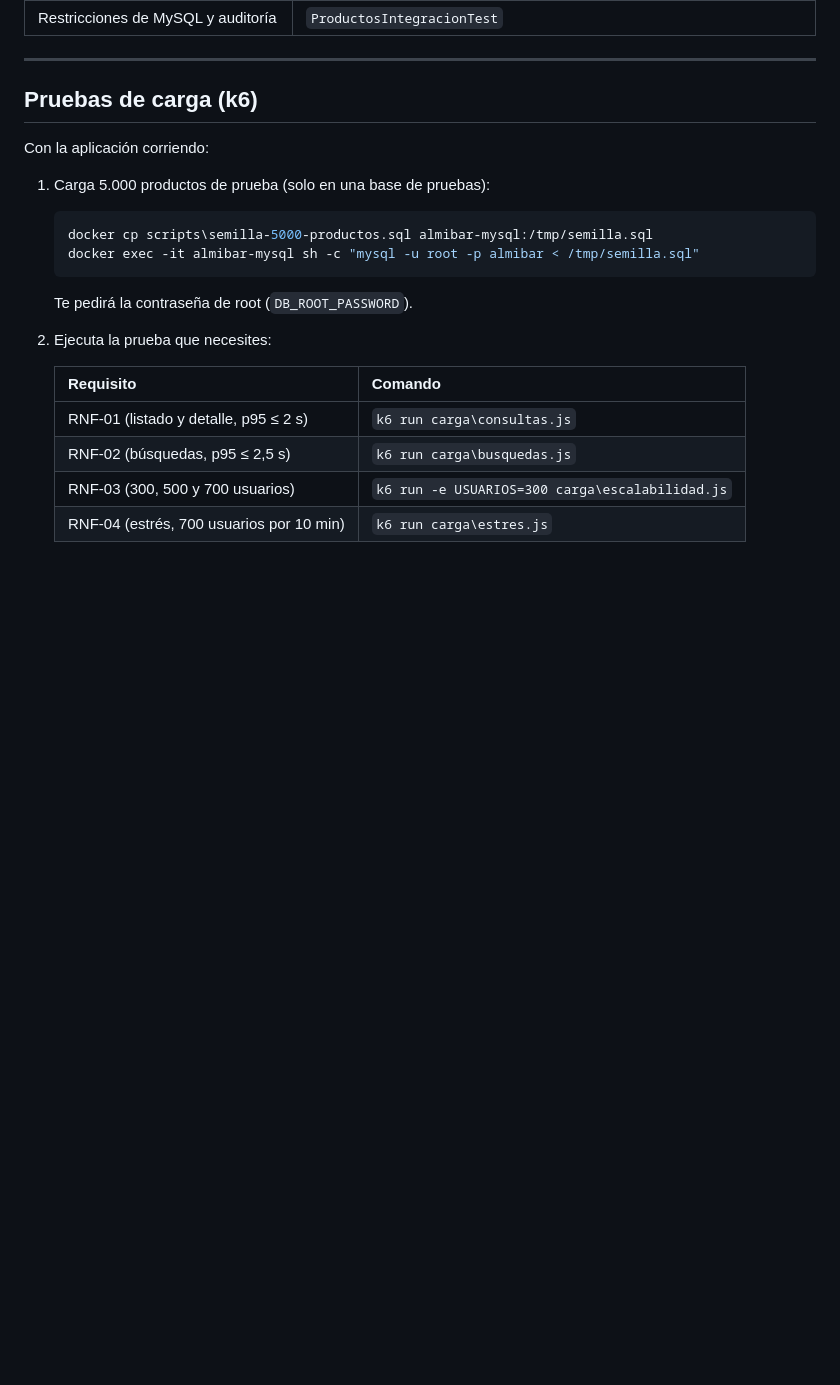
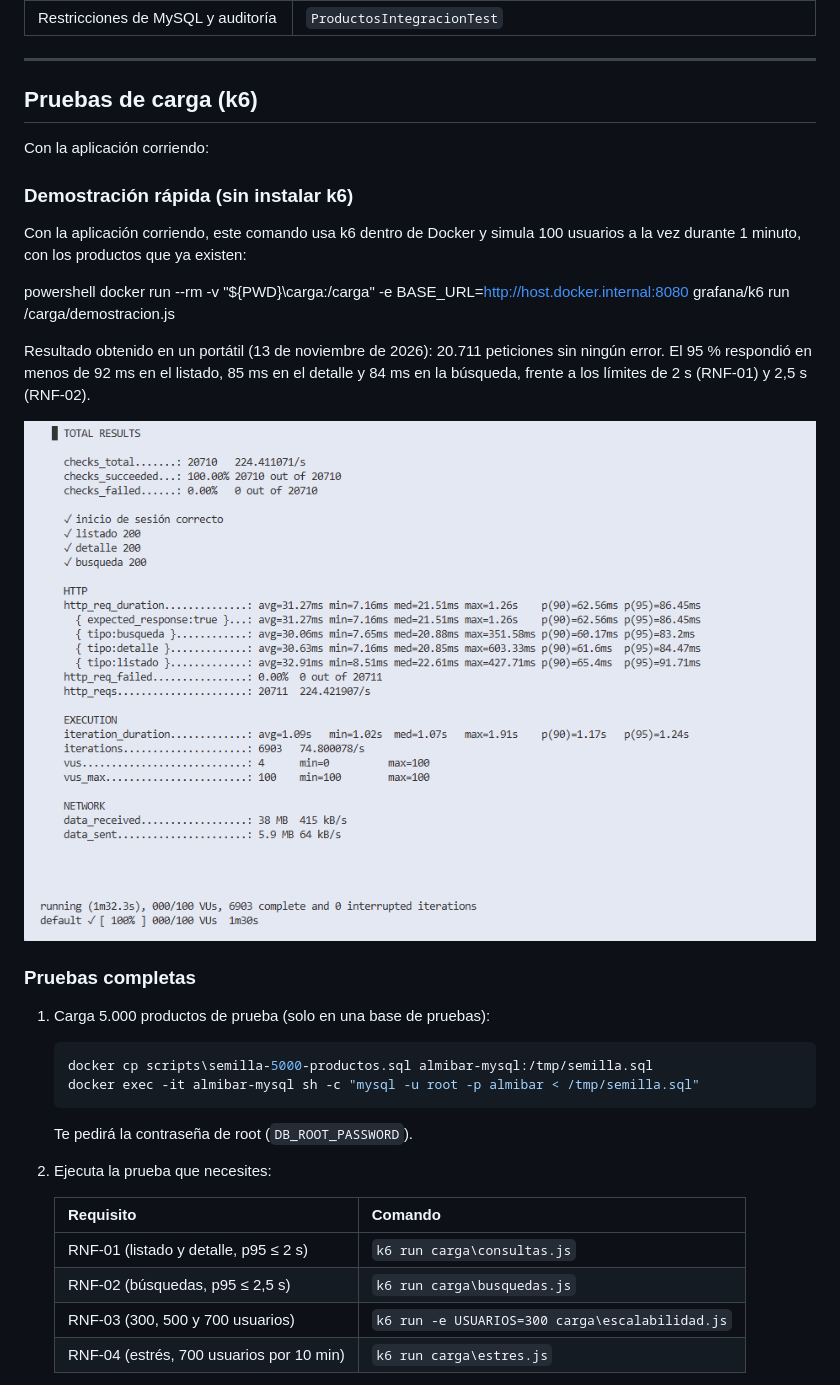
Before and after one commit to mpiedrahita/Almibar, a Markdown page: README.md, the part around the change. Rendered like a GitHub page; pictures changed too: docs/evidencias/prueba-carga.png (added); blank space fills up the shorter version.

Commit message:
Agrega prueba de carga de demostración y su evidencia

```diff
--- a/README.md
+++ b/README.md
@@ -131,6 +131,24 @@ Las contraseñas se guardan en la base de datos con BCrypt; aquí aparecen solo
 ## Pruebas de carga (k6)
 
 Con la aplicación corriendo:
+
+### Demostración rápida (sin instalar k6)
+
+
+Con la aplicación corriendo, este comando usa k6 dentro de Docker y simula 100 usuarios a la vez durante 1 minuto, con los productos que ya existen:
+
+
+powershell
+docker run --rm -v "${PWD}\carga:/carga" -e BASE_URL=http://host.docker.internal:8080 grafana/k6 run /carga/demostracion.js
+
+
+Resultado obtenido en un portátil (13 de noviembre de 2026): 20.711 peticiones sin ningún error. El 95 % respondió en menos de 92 ms en el listado, 85 ms en el detalle y 84 ms en la búsqueda, frente a los límites de 2 s (RNF-01) y 2,5 s (RNF-02).
+
+
+![Resultado de la prueba de carga con 100 usuarios](docs/evidencias/prueba-carga.png)
+
+
+### Pruebas completas
 
 1. Carga 5.000 productos de prueba (solo en una base de pruebas):
 
```
Also changed, not shown: 1 other file.
